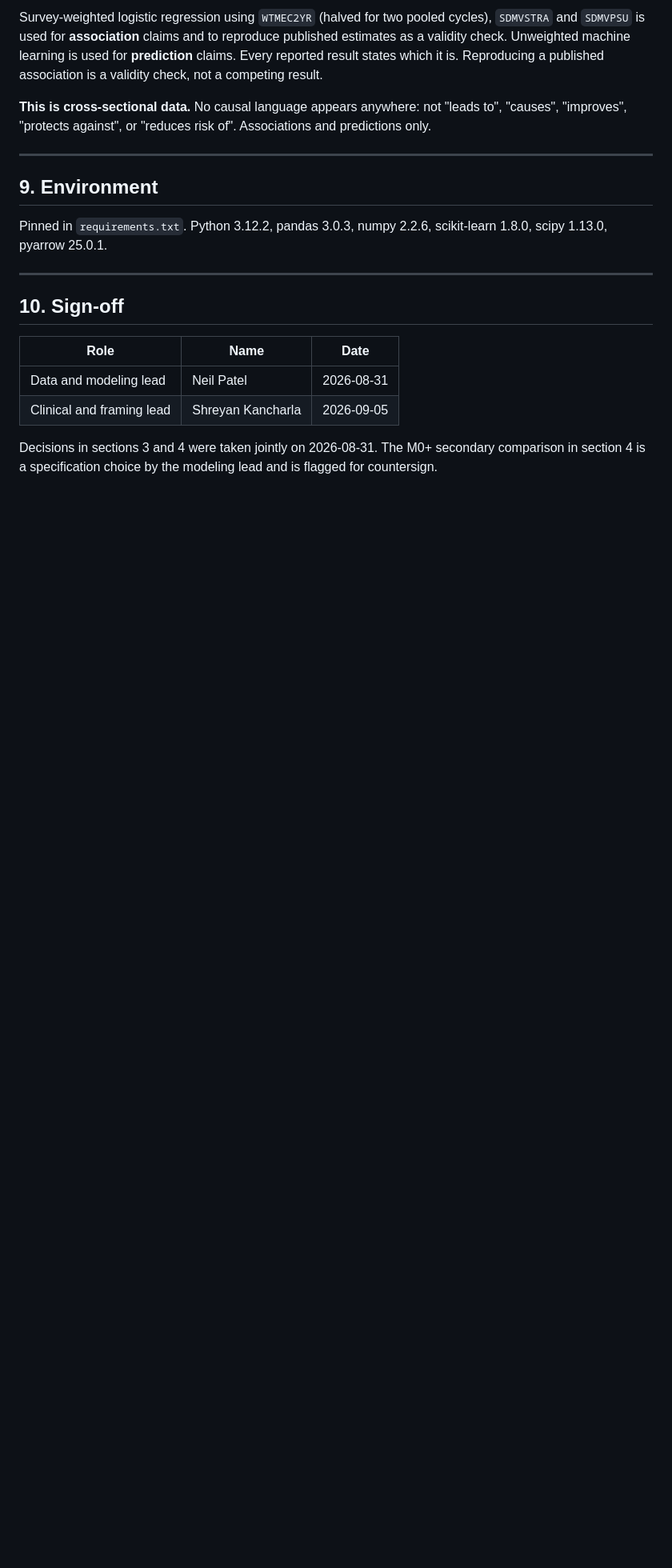
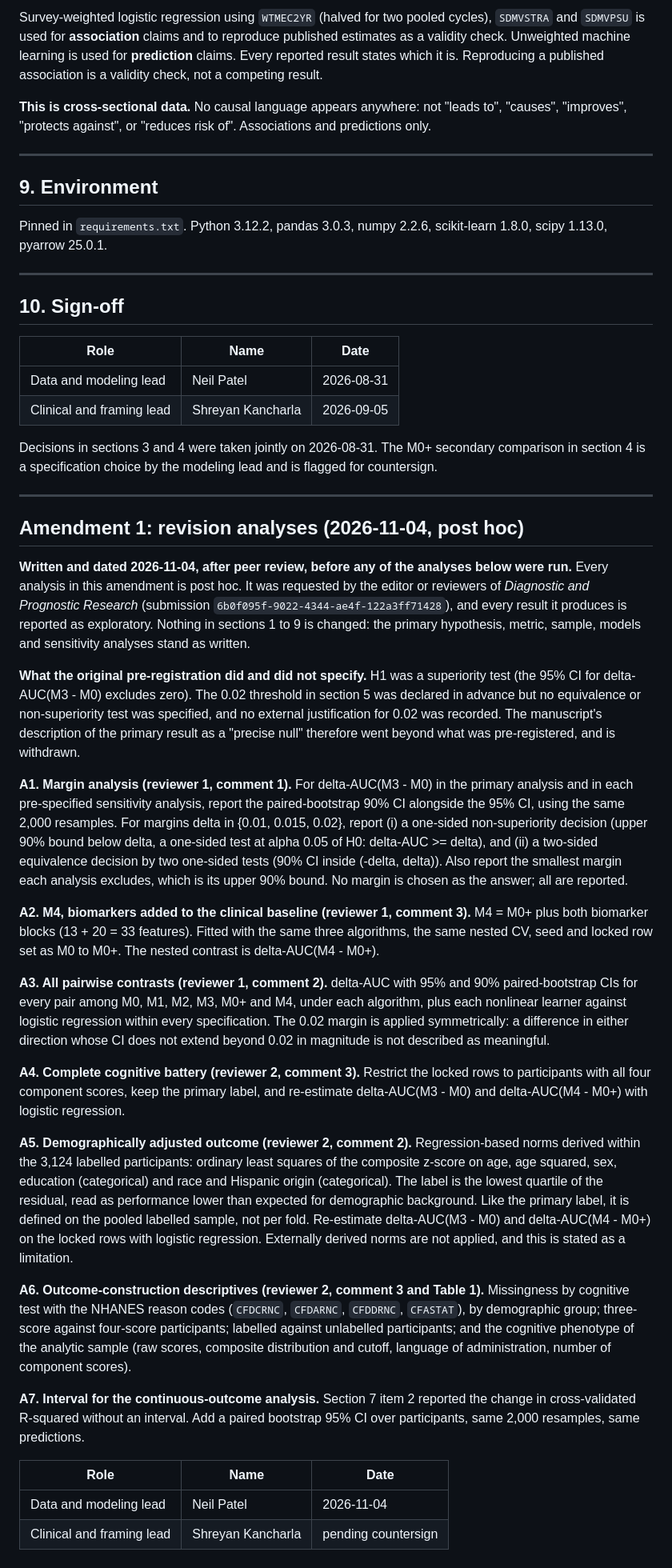
Before and after one commit to NeilP211/nhanes-ieee, a Markdown page: PREREGISTRATION.md, the part around the change. Shown at 80% size. Rendered like a GitHub page; blank space fills up the shorter version.

Commit message:
Record reviewer-requested revision analyses as a dated post hoc amendment

```diff
--- a/PREREGISTRATION.md
+++ b/PREREGISTRATION.md
@@ -216,3 +216,74 @@ scikit-learn 1.8.0, scipy 1.13.0, pyarrow 25.0.1.
 Decisions in sections 3 and 4 were taken jointly on 2026-08-31. The M0+
 secondary comparison in section 4 is a specification choice by the modeling lead
 and is flagged for countersign.
+
+---
+
+## Amendment 1: revision analyses (2026-11-04, post hoc)
+
+**Written and dated 2026-11-04, after peer review, before any of the analyses
+below were run.** Every analysis in this amendment is post hoc. It was requested
+by the editor or reviewers of *Diagnostic and Prognostic Research* (submission
+`6b0f095f-9022-4344-ae4f-122a3ff71428`), and every result it produces is
+reported as exploratory. Nothing in sections 1 to 9 is changed: the primary
+hypothesis, metric, sample, models and sensitivity analyses stand as written.
+
+**What the original pre-registration did and did not specify.** H1 was a
+superiority test (the 95% CI for delta-AUC(M3 - M0) excludes zero). The 0.02
+threshold in section 5 was declared in advance but no equivalence or
+non-superiority test was specified, and no external justification for 0.02 was
+recorded. The manuscript's description of the primary result as a "precise
+null" therefore went beyond what was pre-registered, and is withdrawn.
+
+**A1. Margin analysis (reviewer 1, comment 1).** For delta-AUC(M3 - M0) in the
+primary analysis and in each pre-specified sensitivity analysis, report the
+paired-bootstrap 90% CI alongside the 95% CI, using the same 2,000 resamples.
+For margins delta in {0.01, 0.015, 0.02}, report (i) a one-sided
+non-superiority decision (upper 90% bound below delta, a one-sided test at
+alpha 0.05 of H0: delta-AUC >= delta), and (ii) a two-sided equivalence
+decision by two one-sided tests (90% CI inside (-delta, delta)). Also report the
+smallest margin each analysis excludes, which is its upper 90% bound. No margin
+is chosen as the answer; all are reported.
+
+**A2. M4, biomarkers added to the clinical baseline (reviewer 1, comment 3).**
+M4 = M0+ plus both biomarker blocks (13 + 20 = 33 features). Fitted with the
+same three algorithms, the same nested CV, seed and locked row set as M0 to
+M0+. The nested contrast is delta-AUC(M4 - M0+).
+
+**A3. All pairwise contrasts (reviewer 1, comment 2).** delta-AUC with 95% and
+90% paired-bootstrap CIs for every pair among M0, M1, M2, M3, M0+ and M4, under
+each algorithm, plus each nonlinear learner against logistic regression within
+every specification. The 0.02 margin is applied symmetrically: a difference in
+either direction whose CI does not extend beyond 0.02 in magnitude is not
+described as meaningful.
+
+**A4. Complete cognitive battery (reviewer 2, comment 3).** Restrict the locked
+rows to participants with all four component scores, keep the primary label,
+and re-estimate delta-AUC(M3 - M0) and delta-AUC(M4 - M0+) with logistic
+regression.
+
+**A5. Demographically adjusted outcome (reviewer 2, comment 2).** Regression-based
+norms derived within the 3,124 labelled participants: ordinary least squares of
+the composite z-score on age, age squared, sex, education (categorical) and
+race and Hispanic origin (categorical). The label is the lowest quartile of the
+residual, read as performance lower than expected for demographic background.
+Like the primary label, it is defined on the pooled labelled sample, not per
+fold. Re-estimate delta-AUC(M3 - M0) and delta-AUC(M4 - M0+) on the locked
+rows with logistic regression. Externally derived norms are not applied, and
+this is stated as a limitation.
+
+**A6. Outcome-construction descriptives (reviewer 2, comment 3 and Table 1).**
+Missingness by cognitive test with the NHANES reason codes (`CFDCRNC`,
+`CFDARNC`, `CFDDRNC`, `CFASTAT`), by demographic group; three-score against
+four-score participants; labelled against unlabelled participants; and the
+cognitive phenotype of the analytic sample (raw scores, composite distribution
+and cutoff, language of administration, number of component scores).
+
+**A7. Interval for the continuous-outcome analysis.** Section 7 item 2 reported
+the change in cross-validated R-squared without an interval. Add a paired
+bootstrap 95% CI over participants, same 2,000 resamples, same predictions.
+
+| Role | Name | Date |
+|---|---|---|
+| Data and modeling lead | Neil Patel | 2026-11-04 |
+| Clinical and framing lead | Shreyan Kancharla | pending countersign |
```
